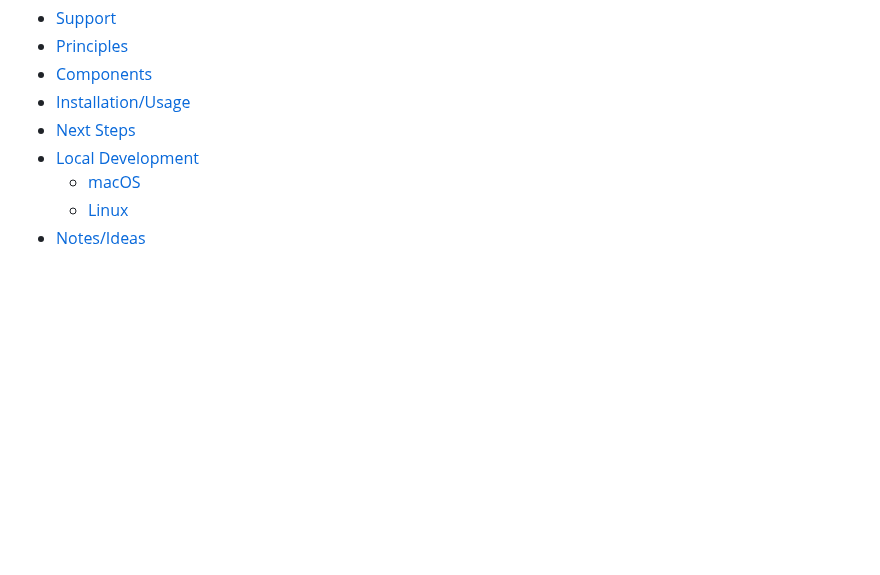
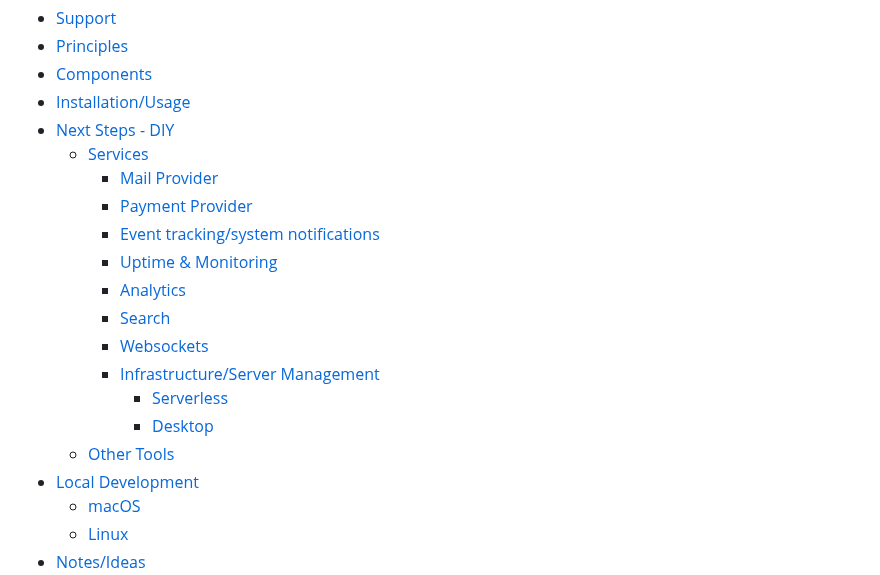
Before and after one commit to nikspyratos/toybox, a Markdown page: README.md, the part around one of its changes. GitHub-like rendering; blank space fills up the shorter version.

```diff
--- a/README.md
+++ b/README.md
@@ -3,7 +3,19 @@
   * [Principles](#principles)
   * [Components](#components)
   * [Installation/Usage](#installationusage)
-  * [Next Steps](#next-steps)
+  * [Next Steps - DIY](#next-steps---diy)
+    * [Services](#services)
+      * [Mail Provider](#mail-provider-)
+      * [Payment Provider](#payment-provider)
+      * [Event tracking/system notifications](#event-trackingsystem-notifications)
+      * [Uptime & Monitoring](#uptime--monitoring)
+      * [Analytics](#analytics)
+      * [Search](#search)
+      * [Websockets](#websockets)
+      * [Infrastructure/Server Management](#infrastructureserver-management)
+        * [Serverless](#serverless)
+        * [Desktop](#desktop)
+    * [Other Tools](#other-tools)
   * [Local Development](#local-development)
     * [macOS](#macos)
     * [Linux](#linux)
```
Also changed, not shown: other parts of README.md (+48 -11 lines).
